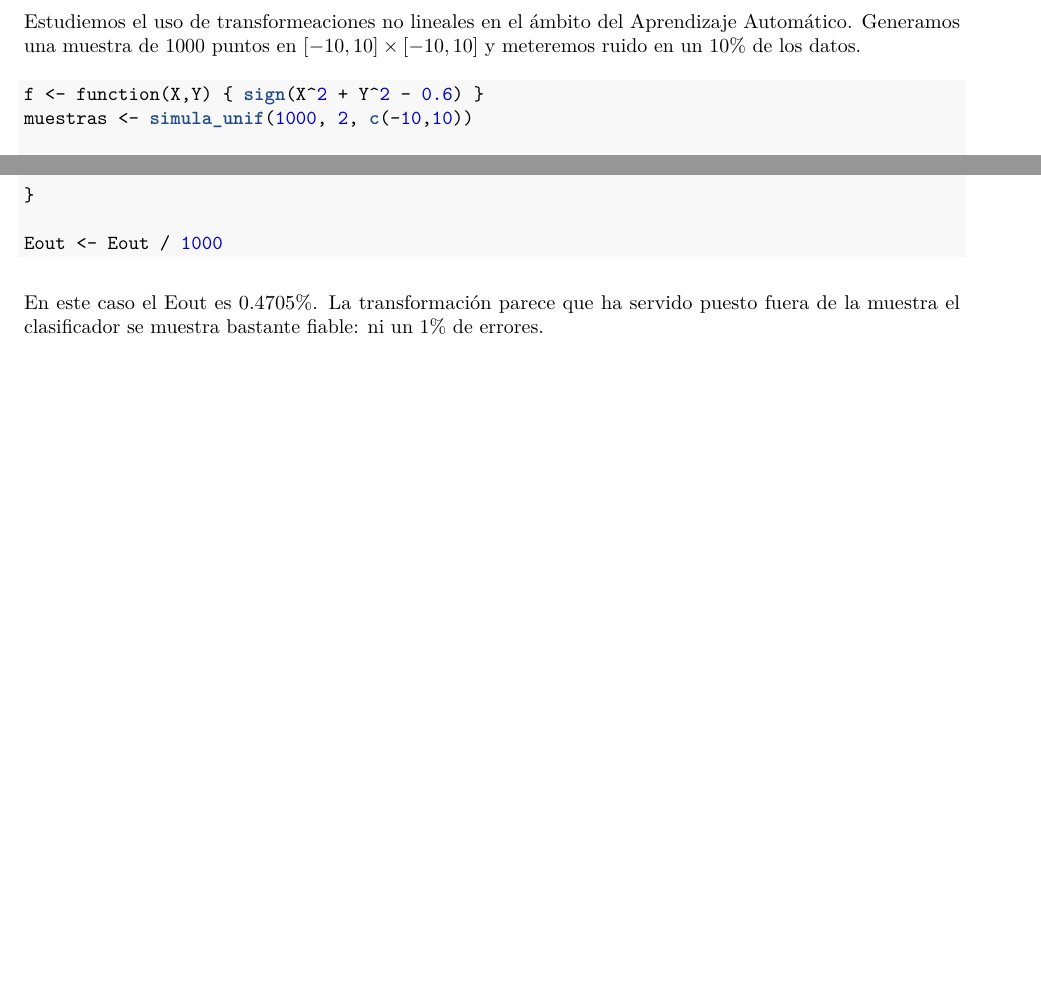
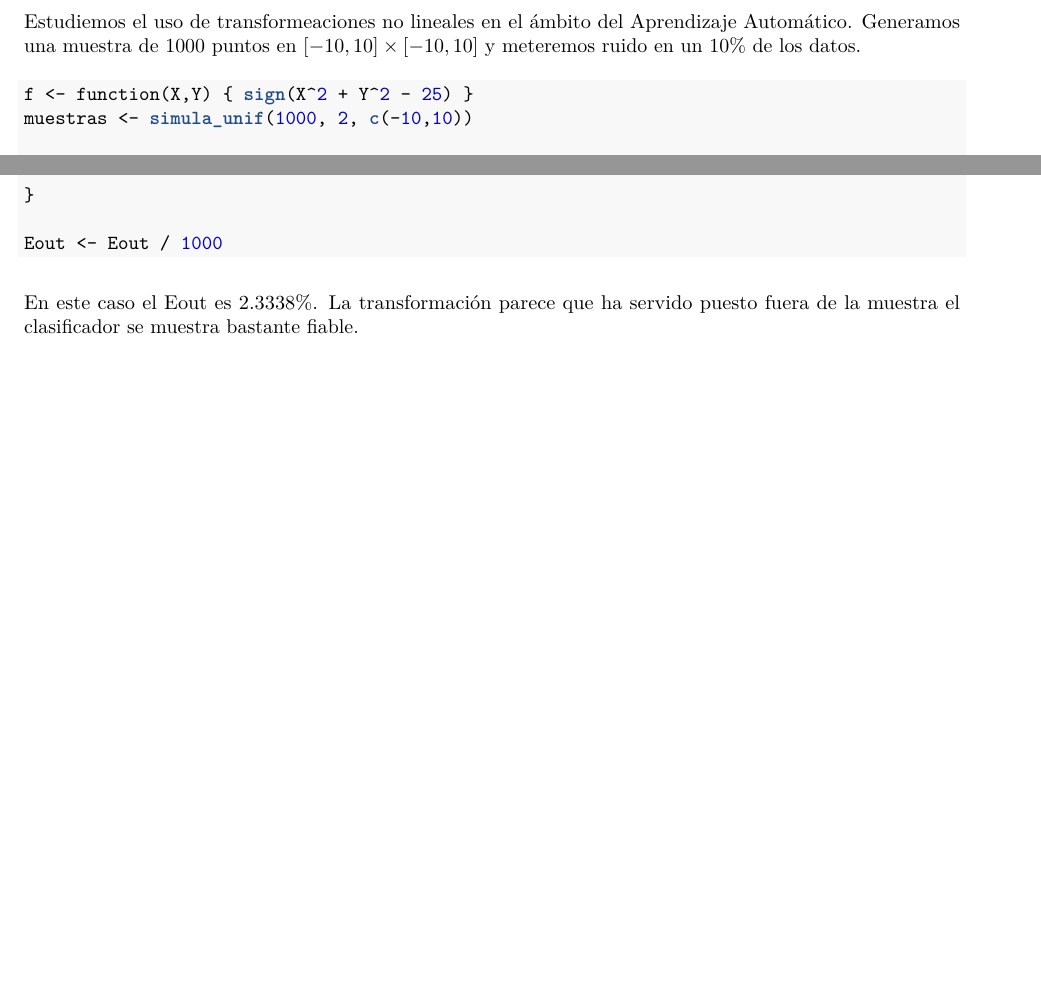
Before and after one commit to 29antonioac/AA2015-16, an R Markdown document (Trabajo1/trabajo1.Rmd): two parts of pages 30 and 31 of 31, joined at a grey line, cut so that both start at the same text. The pictures show the output file Trabajo1/trabajo1.pdf that the author committed with the source.

Commit message:
Terminado

````diff
--- a/Trabajo1/trabajo1.Rmd
+++ b/Trabajo1/trabajo1.Rmd
@@ -713,7 +713,7 @@ rm(list = setdiff(ls(), lsf.str()))
 Estudiemos el uso de transformeaciones no lineales en el ámbito del Aprendizaje Automático. Generamos una muestra de 1000 puntos en $[-10,10] \times [-10,10]$ y meteremos ruido en un 10% de los datos.
 
 ```{r noLinealMuestreo}
-f <- function(X,Y) { sign(X^2 + Y^2 - 0.6) }
+f <- function(X,Y) { sign(X^2 + Y^2 - 25) }
 muestras <- simula_unif(1000, 2, c(-10,10))
 
 etiquetas <- apply(muestras,1, function(m) { do.call(f, as.list(m)) } )
@@ -776,4 +776,4 @@ for (i in 1:1000) {
 Eout <- Eout / 1000
 ```
 
-En este caso el Eout es `r I(Eout*100)`%. La transformación parece que ha servido puesto fuera de la muestra el clasificador se muestra bastante fiable: ni un 1% de errores.
+En este caso el Eout es `r I(Eout*100)`%. La transformación parece que ha servido puesto fuera de la muestra el clasificador se muestra bastante fiable.
````
Also changed, not shown: Trabajo1/trabajo1.R (+1 -1 lines), Trabajo1/trabajo1.pdf.
